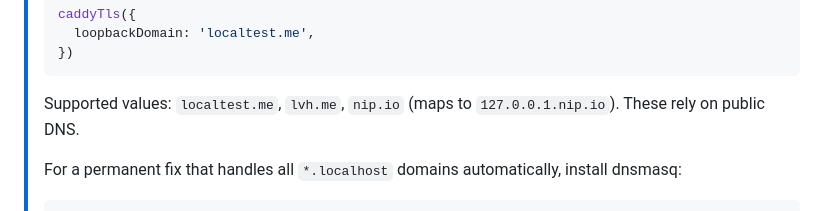
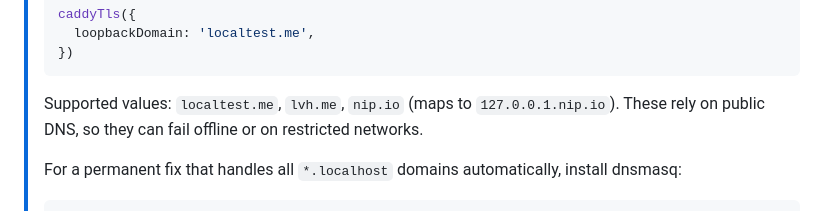
Before and after one commit to vampaz/vite-plugin-caddy-multiple-tls, a Markdown page: README.md, the part around the change. Drawn GitHub-style.

Commit message:
Clarify loopback DNS tradeoff

````diff
--- a/README.md
+++ b/README.md
@@ -105,7 +105,7 @@ api.app.localhost
 >   loopbackDomain: 'localtest.me',
 > })
 > ```
-> Supported values: `localtest.me`, `lvh.me`, `nip.io` (maps to `127.0.0.1.nip.io`). These rely on public DNS.
+> Supported values: `localtest.me`, `lvh.me`, `nip.io` (maps to `127.0.0.1.nip.io`). These rely on public DNS, so they can fail offline or on restricted networks.
 >
 > For a permanent fix that handles all `*.localhost` domains automatically, install dnsmasq:
 > ```bash
````
